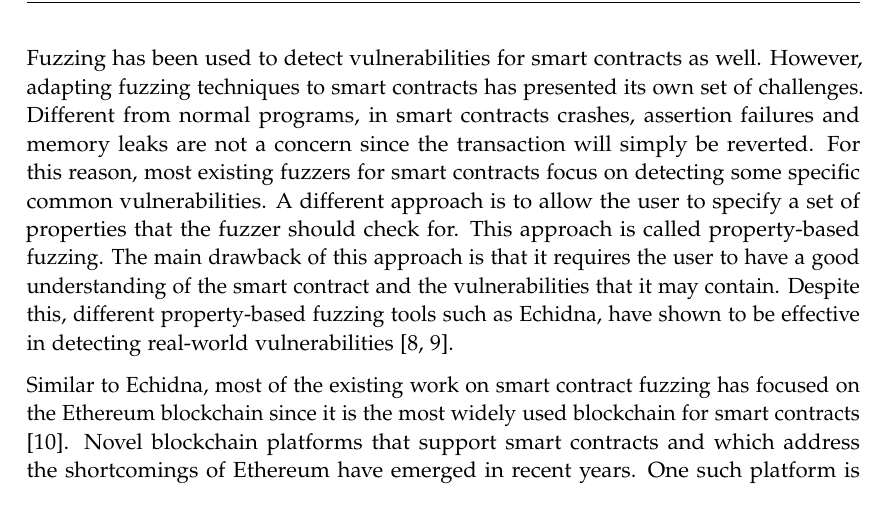
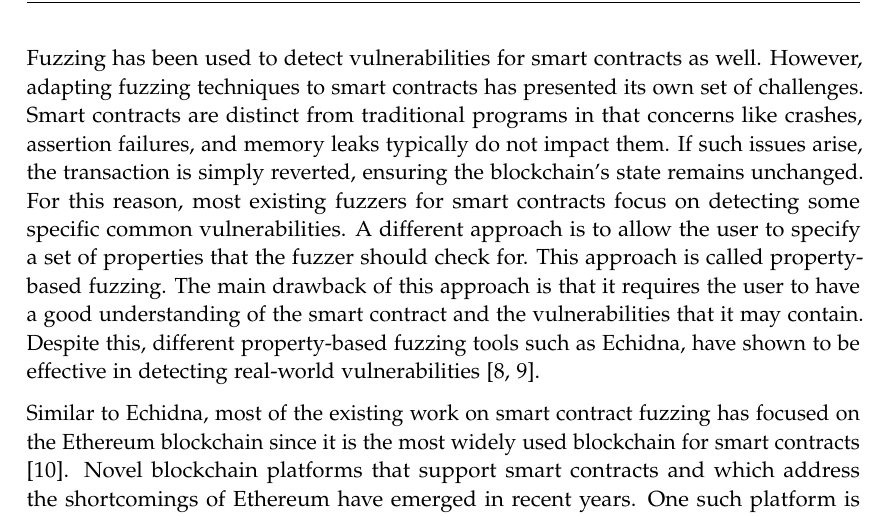
Before and after one commit to denispaluca/msc-thesis, a LaTeX thesis (main.tex, which reads chapters/01_introduction.tex): part of page 9 of 35, cut so that both start at the same text. Compiled offline with pdfLaTeX.

Commit message:
Fix confusing sentence intro

```diff
--- a/chapters/01_introduction.tex
+++ b/chapters/01_introduction.tex
@@ -24,7 +24,7 @@ Fuzzing has achieved great success in detecting security flaws, and because of t
 
 Fuzzing has been used to detect vulnerabilities for smart contracts as well.
 However, adapting fuzzing techniques to smart contracts has presented its own set of challenges.
-Different from normal programs, in smart contracts crashes, assertion failures and memory leaks are not a concern since the transaction will simply be reverted.
+Smart contracts are distinct from traditional programs in that concerns like crashes, assertion failures, and memory leaks typically do not impact them. If such issues arise, the transaction is simply reverted, ensuring the blockchain's state remains unchanged.
 For this reason, most existing fuzzers for smart contracts focus on detecting some specific common vulnerabilities.
 A different approach is to allow the user to specify a set of properties that the fuzzer should check for.
 This approach is called property-based fuzzing.
```
